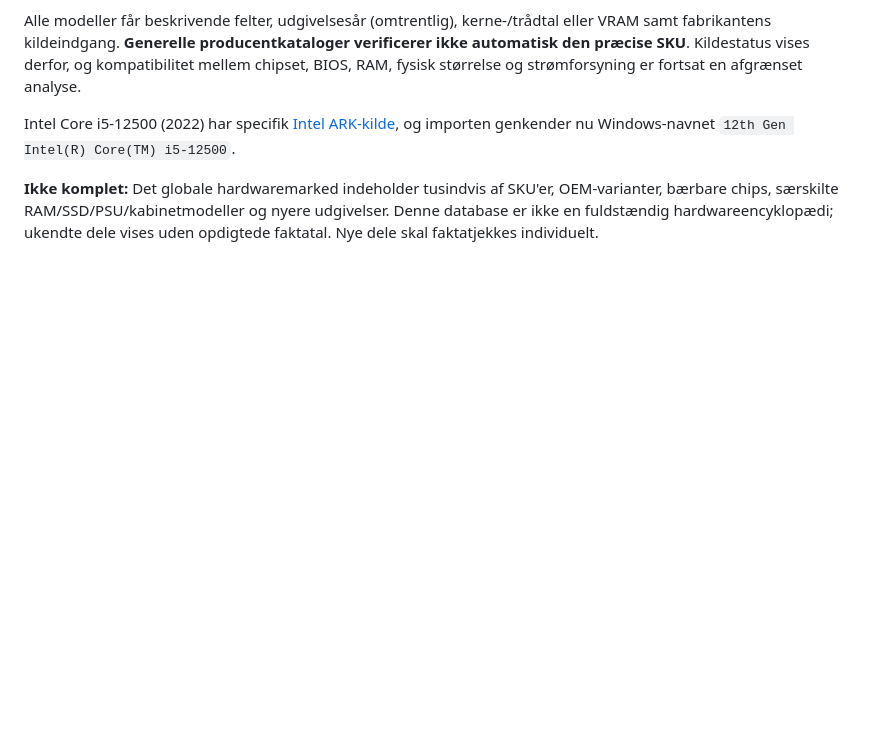
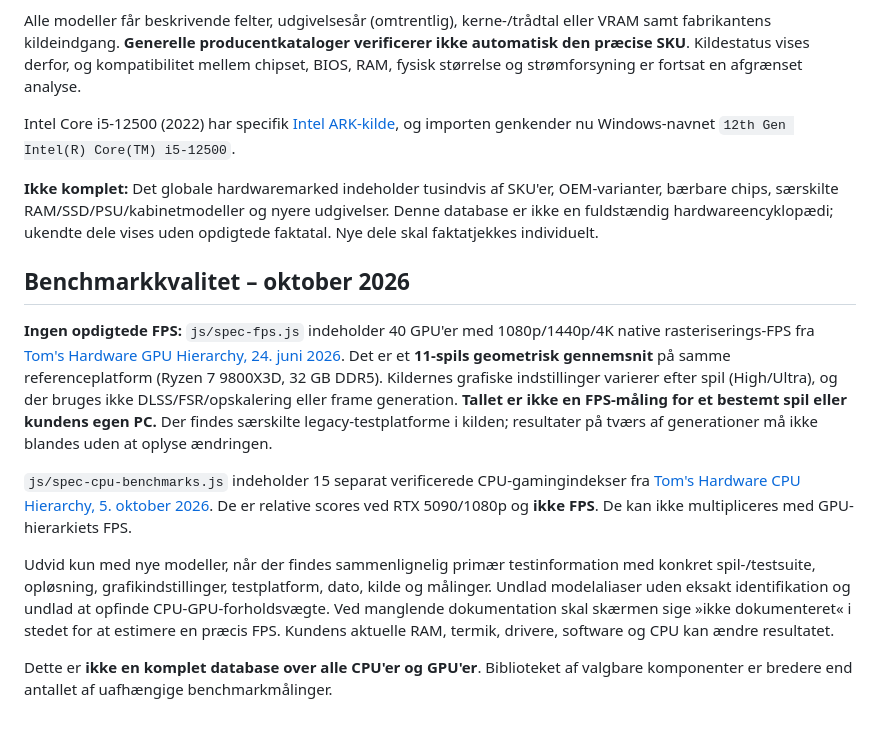
Before and after one commit to splasher087-max/GeeTech, a Markdown page: docs/SPEC_TJEK.md, the part around the change. Rendered like a GitHub page; blank space fills up the shorter version.

Commit message:
Document measured GPU FPS methodology and separate sourced CPU indexes with strict limitations

```diff
--- a/docs/SPEC_TJEK.md
+++ b/docs/SPEC_TJEK.md
@@ -88,3 +88,12 @@ Alle modeller får beskrivende felter, udgivelsesår (omtrentlig), kerne-/trådt
 Intel Core i5-12500 (2022) har specifik [Intel ARK-kilde](https://www.intel.com/content/www/us/en/products/sku/96144/intel-core-i512500-processor-18m-cache-up-to-4-60-ghz/specifications.html), og importen genkender nu Windows-navnet `12th Gen Intel(R) Core(TM) i5-12500`.
 
 **Ikke komplet:** Det globale hardwaremarked indeholder tusindvis af SKU'er, OEM-varianter, bærbare chips, særskilte RAM/SSD/PSU/kabinetmodeller og nyere udgivelser. Denne database er ikke en fuldstændig hardwareencyklopædi; ukendte dele vises uden opdigtede faktatal. Nye dele skal faktatjekkes individuelt.
+
+## Benchmarkkvalitet – oktober 2026
+**Ingen opdigtede FPS:** `js/spec-fps.js` indeholder 40 GPU'er med 1080p/1440p/4K native rasteriserings-FPS fra [Tom's Hardware GPU Hierarchy, 24. juni 2026](https://www.tomshardware.com/reviews/gpu-hierarchy,4388.html). Det er et **11-spils geometrisk gennemsnit** på samme referenceplatform (Ryzen 7 9800X3D, 32 GB DDR5). Kildernes grafiske indstillinger varierer efter spil (High/Ultra), og der bruges ikke DLSS/FSR/opskalering eller frame generation. **Tallet er ikke en FPS-måling for et bestemt spil eller kundens egen PC.** Der findes særskilte legacy-testplatforme i kilden; resultater på tværs af generationer må ikke blandes uden at oplyse ændringen.
+
+`js/spec-cpu-benchmarks.js` indeholder 15 separat verificerede CPU-gamingindekser fra [Tom's Hardware CPU Hierarchy, 5. oktober 2026](https://www.tomshardware.com/reviews/cpu-hierarchy,4312.html). De er relative scores ved RTX 5090/1080p og **ikke FPS**. De kan ikke multipliceres med GPU-hierarkiets FPS.
+
+Udvid kun med nye modeller, når der findes sammenlignelig primær testinformation med konkret spil-/testsuite, opløsning, grafikindstillinger, testplatform, dato, kilde og målinger. Undlad modelaliaser uden eksakt identifikation og undlad at opfinde CPU-GPU-forholdsvægte. Ved manglende dokumentation skal skærmen sige »ikke dokumenteret« i stedet for at estimere en præcis FPS. Kundens aktuelle RAM, termik, drivere, software og CPU kan ændre resultatet.
+
+Dette er **ikke en komplet database over alle CPU'er og GPU'er**. Biblioteket af valgbare komponenter er bredere end antallet af uafhængige benchmarkmålinger.
```
